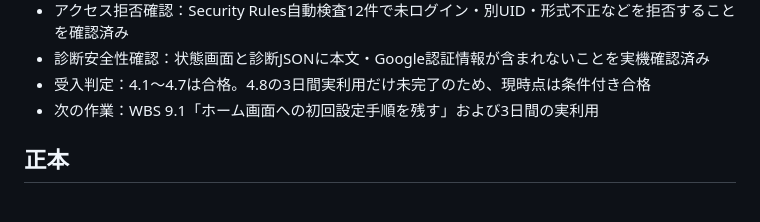
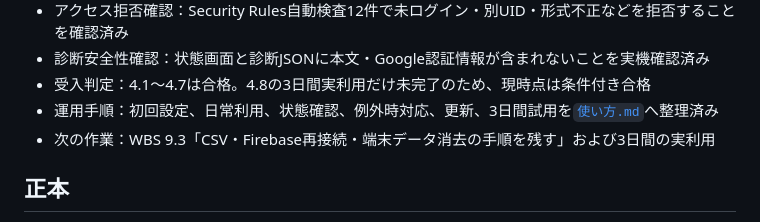
Before and after one commit to xxdaijoubuxx/robamimi-dakoku, a Markdown page: README.md, the part around the change. Drawn GitHub-style.

Commit message:
Advance operations documentation

```diff
--- a/README.md
+++ b/README.md
@@ -63,7 +63,8 @@
 - アクセス拒否確認：Security Rules自動検査12件で未ログイン・別UID・形式不正などを拒否することを確認済み
 - 診断安全性確認：状態画面と診断JSONに本文・Google認証情報が含まれないことを実機確認済み
 - 受入判定：4.1〜4.7は合格。4.8の3日間実利用だけ未完了のため、現時点は条件付き合格
-- 次の作業：WBS 9.1「ホーム画面への初回設定手順を残す」および3日間の実利用
+- 運用手順：初回設定、日常利用、状態確認、例外時対応、更新、3日間試用を[`使い方.md`](使い方.md)へ整理済み
+- 次の作業：WBS 9.3「CSV・Firebase再接続・端末データ消去の手順を残す」および3日間の実利用
 
 ## 正本
 
```
Also changed, not shown: WBS.md (+1 -1 lines).
